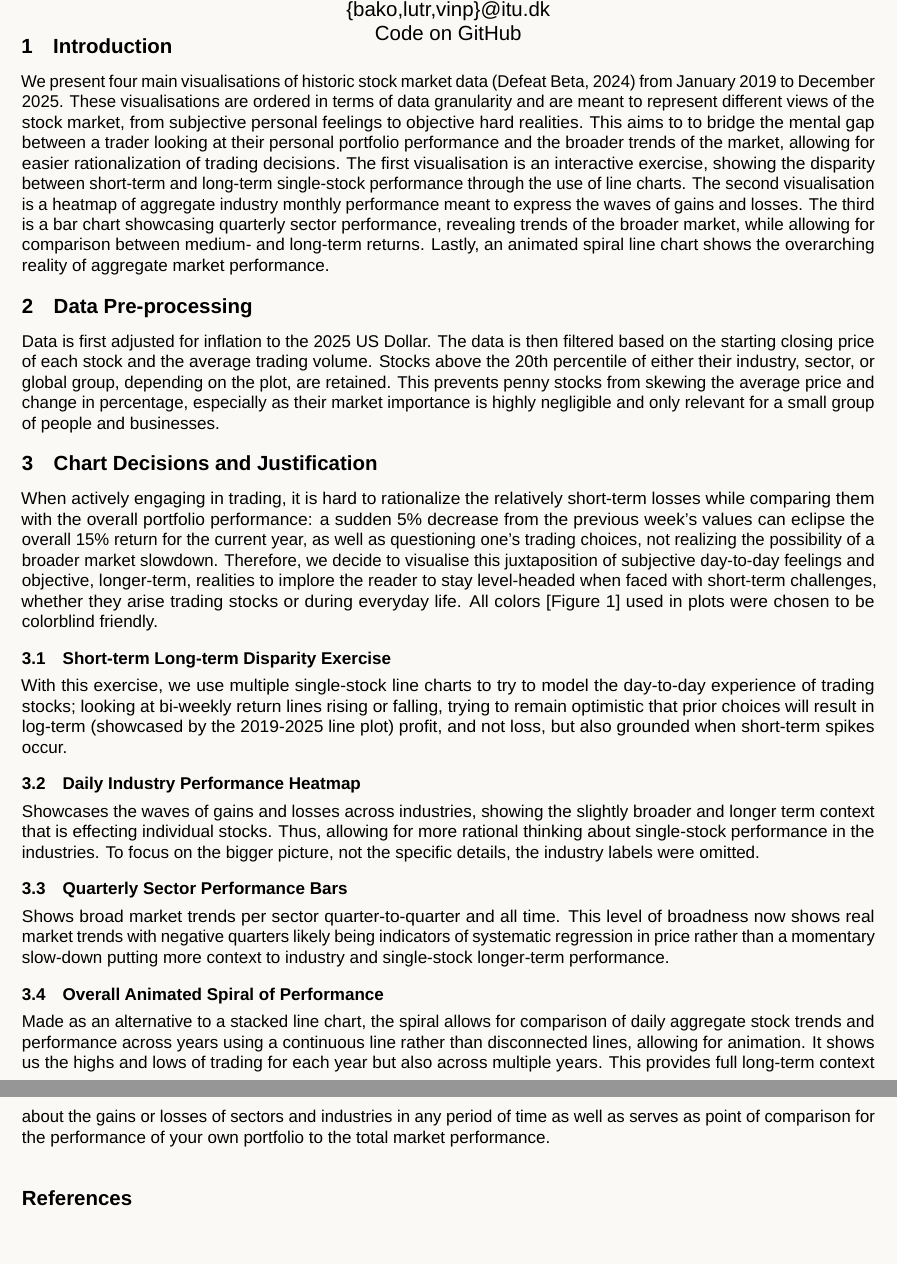
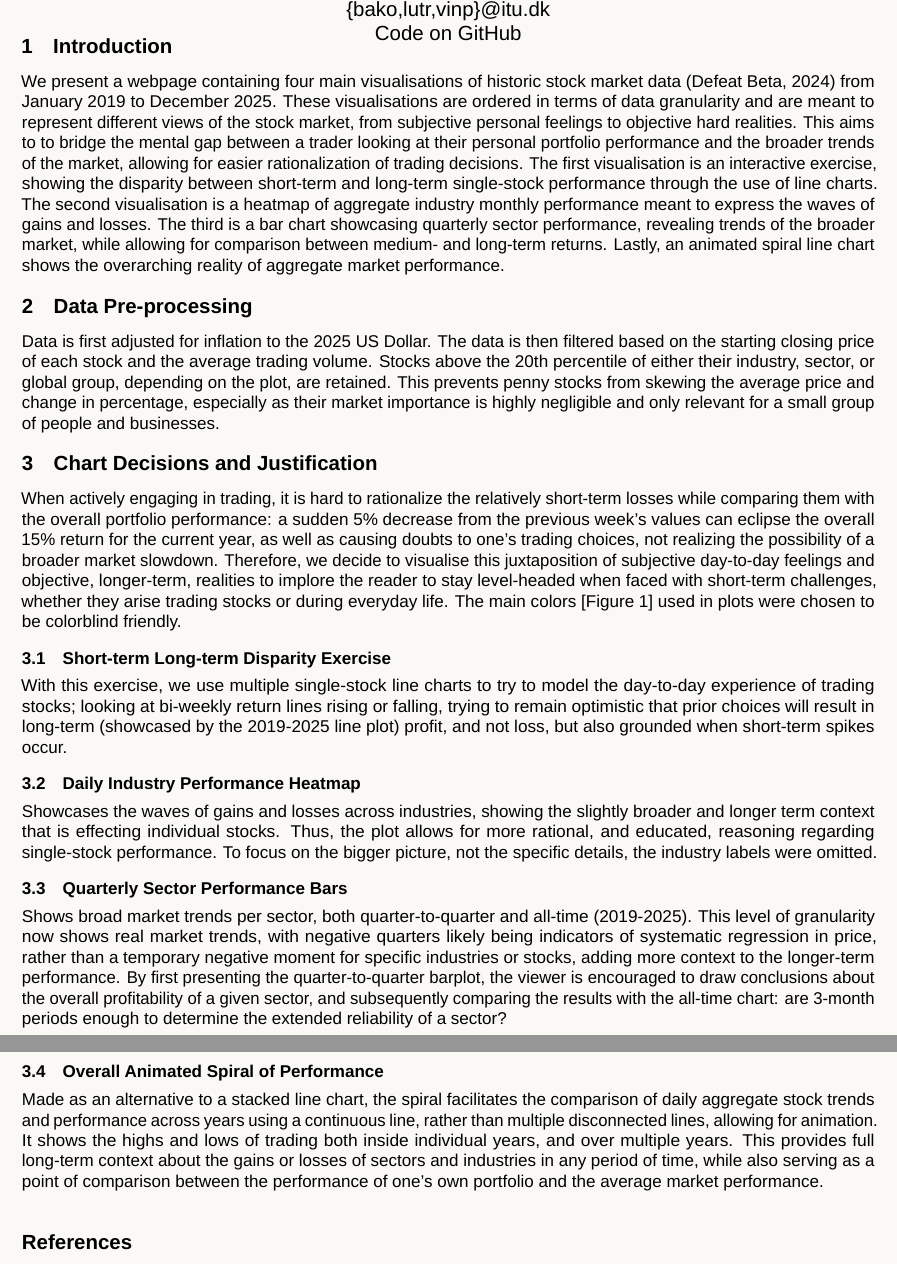
Before and after one commit to vinp505/DataViz, a LaTeX document (report/main.tex): two parts of pages 1 and 2 of 5 before the commit and two parts of pages 1 and 2 of 6 after it, joined at a grey line, cut so that both start at the same text, the shorter picture padded with empty space. Compiled offline with LuaLaTeX; a missing font is replaced by an installed copy or a similar font.

Commit message:
Report changes

```diff
--- a/report/main.tex
+++ b/report/main.tex
@@ -109,25 +109,25 @@
 \maketitle
 \section{Introduction}
 \label{sec:intro}
-We present four main visualisations of historic stock market data~\cite{defeatbeta_yahoo_finance_data} from January 2019 to December 2025. These visualisations are ordered in terms of data granularity and are meant to represent different views of the stock market, from subjective personal feelings to objective hard realities. This aims to to bridge the mental gap between a trader looking at their personal portfolio performance and the broader trends of the market, allowing for easier rationalization of trading decisions. The first visualisation is an interactive exercise, showing the disparity between short-term and long-term single-stock performance through the use of line charts. The second visualisation is a heatmap of aggregate industry monthly performance meant to express the waves of gains and losses. The third is a bar chart showcasing quarterly sector performance, revealing trends of the broader market, while allowing for comparison between medium- and long-term returns. Lastly, an animated spiral line chart shows the overarching reality of aggregate market performance.
+We present a webpage containing four main visualisations of historic stock market data~\cite{defeatbeta_yahoo_finance_data} from January 2019 to December 2025. These visualisations are ordered in terms of data granularity and are meant to represent different views of the stock market, from subjective personal feelings to objective hard realities. This aims to to bridge the mental gap between a trader looking at their personal portfolio performance and the broader trends of the market, allowing for easier rationalization of trading decisions. The first visualisation is an interactive exercise, showing the disparity between short-term and long-term single-stock performance through the use of line charts. The second visualisation is a heatmap of aggregate industry monthly performance meant to express the waves of gains and losses. The third is a bar chart showcasing quarterly sector performance, revealing trends of the broader market, while allowing for comparison between medium- and long-term returns. Lastly, an animated spiral line chart shows the overarching reality of aggregate market performance.
 
 \section{Data Pre-processing}
 Data is first adjusted for inflation to the 2025 US Dollar. The data is then filtered based on the starting closing price of each stock and the average trading volume. Stocks above the 20th percentile of either their industry, sector, or global group, depending on the plot, are retained. This prevents penny stocks from skewing the average price and change in percentage, especially as their market importance is highly negligible and only relevant for a small group of people and businesses.
 
 \section{Chart Decisions and Justification}
-When actively engaging in trading, it is hard to rationalize the relatively short-term losses while comparing them with the overall portfolio performance: a sudden 5\% decrease from the previous week's values can eclipse the overall 15\% return for the current year, as well as questioning one's trading choices, not realizing the possibility of a broader market slowdown. Therefore, we decide to visualise this juxtaposition of subjective day-to-day feelings and objective, longer-term, realities to implore the reader to stay level-headed when faced with short-term challenges, whether they arise trading stocks or during everyday life. All colors [\autoref{fig:color-pallete}] used in plots were chosen to be colorblind friendly.
+When actively engaging in trading, it is hard to rationalize the relatively short-term losses while comparing them with the overall portfolio performance: a sudden 5\% decrease from the previous week's values can eclipse the overall 15\% return for the current year, as well as causing doubts to one's trading choices, not realizing the possibility of a broader market slowdown. Therefore, we decide to visualise this juxtaposition of subjective day-to-day feelings and objective, longer-term, realities to implore the reader to stay level-headed when faced with short-term challenges, whether they arise trading stocks or during everyday life. The main colors [\autoref{fig:color-pallete}] used in plots were chosen to be colorblind friendly.
 
 \subsection{Short-term Long-term Disparity Exercise}
-With this exercise, we use multiple single-stock line charts to try to model the day-to-day experience of trading stocks; looking at bi-weekly return lines rising or falling, trying to remain optimistic that prior choices will result in log-term (showcased by the 2019-2025 line plot) profit, and not loss, but also grounded when short-term spikes occur.
+With this exercise, we use multiple single-stock line charts to try to model the day-to-day experience of trading stocks; looking at bi-weekly return lines rising or falling, trying to remain optimistic that prior choices will result in long-term (showcased by the 2019-2025 line plot) profit, and not loss, but also grounded when short-term spikes occur.
 
 \subsection{Daily Industry Performance Heatmap}
-Showcases the waves of gains and losses across industries, showing the slightly broader and longer term context that is effecting individual stocks. Thus, allowing for more rational thinking about single-stock performance in the industries. To focus on the bigger picture, not the specific details, the industry labels were omitted.
+Showcases the waves of gains and losses across industries, showing the slightly broader and longer term context that is effecting individual stocks. Thus, the plot allows for more rational, and educated, reasoning regarding single-stock performance. To focus on the bigger picture, not the specific details, the industry labels were omitted.
 
 \subsection{Quarterly Sector Performance Bars}
-Shows broad market trends per sector quarter-to-quarter and all time. This level of broadness now shows real market trends with negative quarters likely being indicators of systematic regression in price rather than a momentary slow-down putting more context to industry and single-stock longer-term performance.
+Shows broad market trends per sector, both quarter-to-quarter and all-time (2019-2025). This level of granularity now shows real market trends, with negative quarters likely being indicators of systematic regression in price, rather than a temporary negative moment for specific industries or stocks, adding more context to the longer-term performance. By first presenting the quarter-to-quarter barplot, the viewer is encouraged to draw conclusions about the overall profitability of a given sector, and subsequently comparing the results with the all-time chart: are 3-month periods enough to determine the extended reliability of a sector?
 
 \subsection{Overall Animated Spiral of Performance}
-Made as an alternative to a stacked line chart, the spiral allows for comparison of daily aggregate stock trends and performance across years using a continuous line rather than disconnected lines, allowing for animation. It shows us the highs and lows of trading for each year but also across multiple years. This provides full long-term context about the gains or losses of sectors and industries in any period of time as well as serves as point of comparison for the performance of your own portfolio to the total market performance.
+Made as an alternative to a stacked line chart, the spiral facilitates the comparison of daily aggregate stock trends and performance across years using a continuous line, rather than multiple disconnected lines, allowing for animation. It shows the highs and lows of trading both inside individual years, and over multiple years. This provides full long-term context about the gains or losses of sectors and industries in any period of time, while also serving as a point of comparison between the performance of one's own portfolio and the average market performance.
 
 
 \bibliographystyle{apalike}
```
Also changed, not shown: report/main.pdf, 1 other file.
